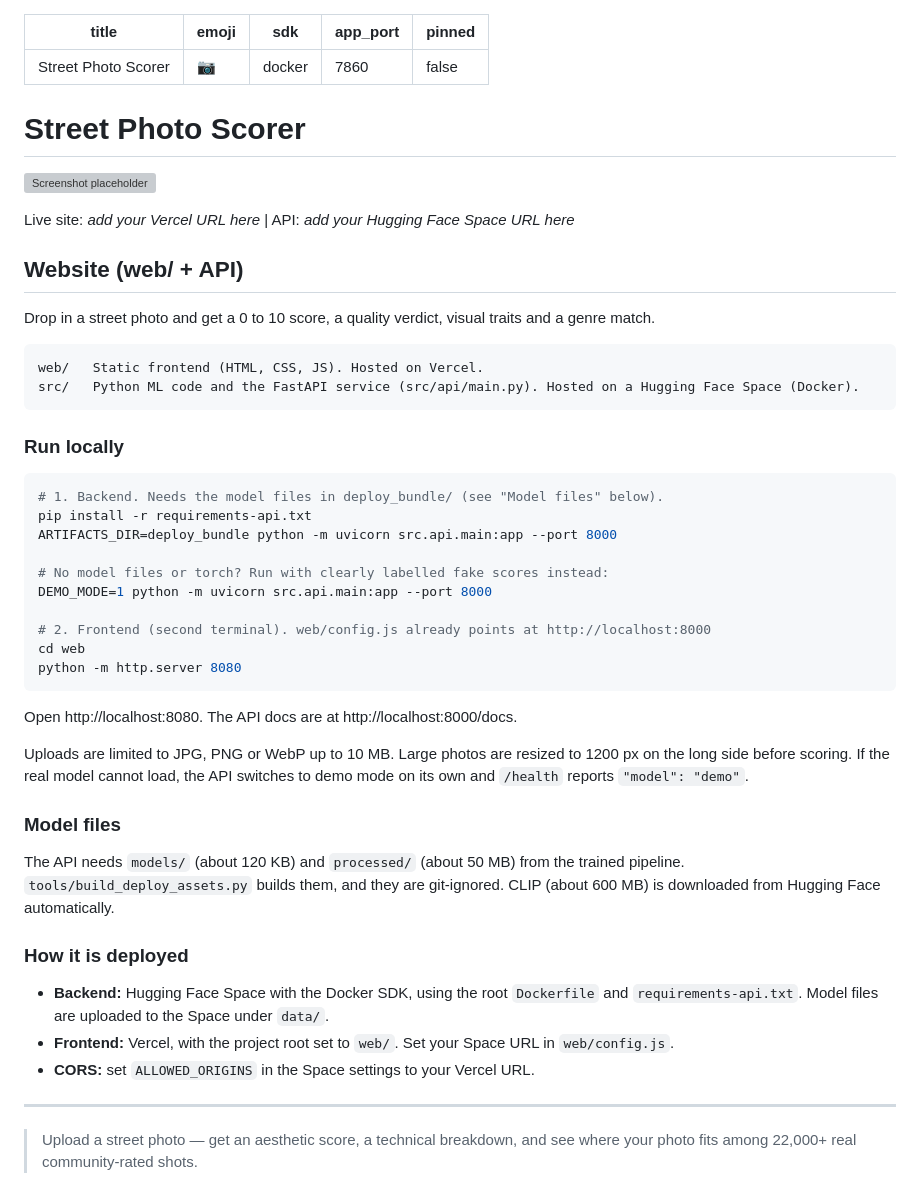
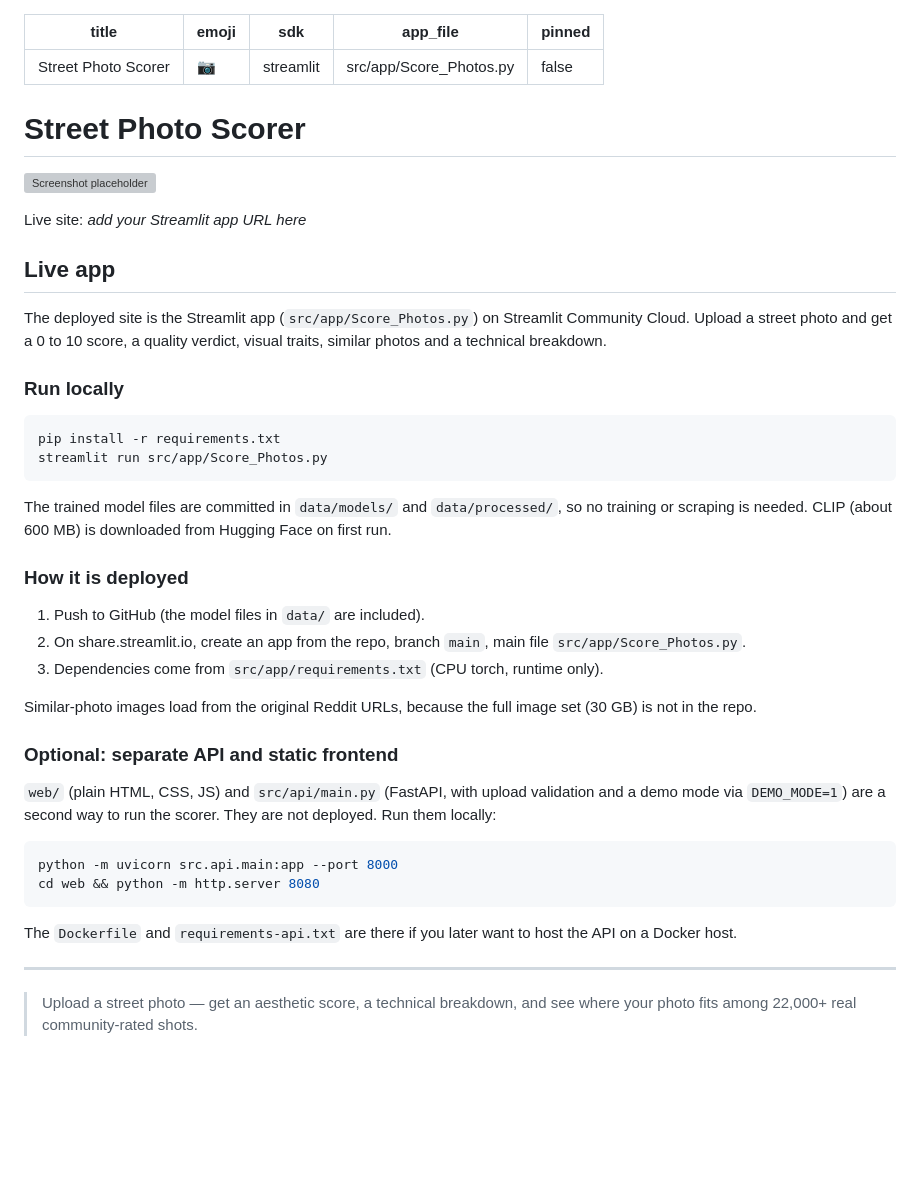
Before and after one commit to Aeontonn/street_photo_scorer, a Markdown page: README.md, the part around the change. Rendered like a GitHub page; blank space fills up the shorter version; grey boxes are pictures that could not be loaded.

Commit message:
docs: update README for Streamlit Community Cloud deployment

````diff
--- a/README.md
+++ b/README.md
@@ -1,8 +1,8 @@
 ---
 title: Street Photo Scorer
 emoji: 📷
-sdk: docker
-app_port: 7860
+sdk: streamlit
+app_file: src/app/Score_Photos.py
 pinned: false
 ---
 
@@ -11,47 +11,42 @@ pinned: false
 ![Screenshot placeholder](docs/screenshot.png)
 <!-- Add a screenshot of the site at docs/screenshot.png -->
 
-Live site: _add your Vercel URL here_ | API: _add your Hugging Face Space URL here_
+Live site: _add your Streamlit app URL here_
 
-## Website (web/ + API)
+## Live app
 
-Drop in a street photo and get a 0 to 10 score, a quality verdict, visual traits and a genre match.
-
-```
-web/   Static frontend (HTML, CSS, JS). Hosted on Vercel.
-src/   Python ML code and the FastAPI service (src/api/main.py). Hosted on a Hugging Face Space (Docker).
-```
+The deployed site is the Streamlit app (`src/app/Score_Photos.py`) on Streamlit Community Cloud.
+Upload a street photo and get a 0 to 10 score, a quality verdict, visual traits, similar photos and a technical breakdown.
 
 ### Run locally
 
 ```bash
-# 1. Backend. Needs the model files in deploy_bundle/ (see "Model files" below).
-pip install -r requirements-api.txt
-ARTIFACTS_DIR=deploy_bundle python -m uvicorn src.api.main:app --port 8000
-
-# No model files or torch? Run with clearly labelled fake scores instead:
-DEMO_MODE=1 python -m uvicorn src.api.main:app --port 8000
-
-# 2. Frontend (second terminal). web/config.js already points at http://localhost:8000
-cd web
-python -m http.server 8080
+pip install -r requirements.txt
+streamlit run src/app/Score_Photos.py
 ```
 
-Open http://localhost:8080. The API docs are at http://localhost:8000/docs.
-
-Uploads are limited to JPG, PNG or WebP up to 10 MB. Large photos are resized to 1200 px on the long side before scoring.
-If the real model cannot load, the API switches to demo mode on its own and `/health` reports `"model": "demo"`.
-
-### Model files
-
-The API needs `models/` (about 120 KB) and `processed/` (about 50 MB) from the trained pipeline.
-`tools/build_deploy_assets.py` builds them, and they are git-ignored. CLIP (about 600 MB) is downloaded from Hugging Face automatically.
+The trained model files are committed in `data/models/` and `data/processed/`, so no training or scraping is needed.
+CLIP (about 600 MB) is downloaded from Hugging Face on first run.
 
 ### How it is deployed
 
-- **Backend:** Hugging Face Space with the Docker SDK, using the root `Dockerfile` and `requirements-api.txt`. Model files are uploaded to the Space under `data/`.
-- **Frontend:** Vercel, with the project root set to `web/`. Set your Space URL in `web/config.js`.
-- **CORS:** set `ALLOWED_ORIGINS` in the Space settings to your Vercel URL.
+1. Push to GitHub (the model files in `data/` are included).
+2. On share.streamlit.io, create an app from the repo, branch `main`, main file `src/app/Score_Photos.py`.
+3. Dependencies come from `src/app/requirements.txt` (CPU torch, runtime only).
+
+Similar-photo images load from the original Reddit URLs, because the full image set (30 GB) is not in the repo.
+
+### Optional: separate API and static frontend
+
+`web/` (plain HTML, CSS, JS) and `src/api/main.py` (FastAPI, with upload validation and a demo mode via `DEMO_MODE=1`)
+are a second way to run the scorer. They are not deployed. Run them locally:
+
+```bash
+python -m uvicorn src.api.main:app --port 8000
+cd web && python -m http.server 8080
+```
+
+The `Dockerfile` and `requirements-api.txt` are there if you later want to host the API on a Docker host.
 
 ---
 
````
